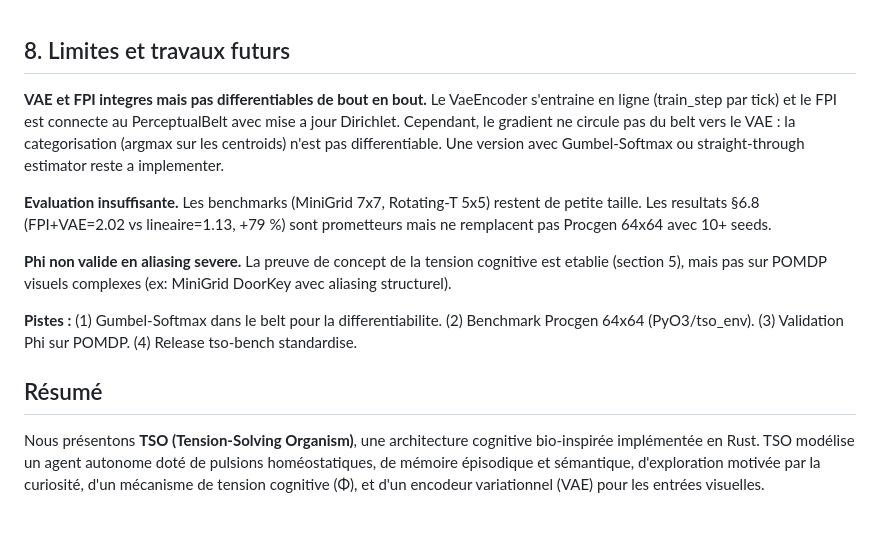
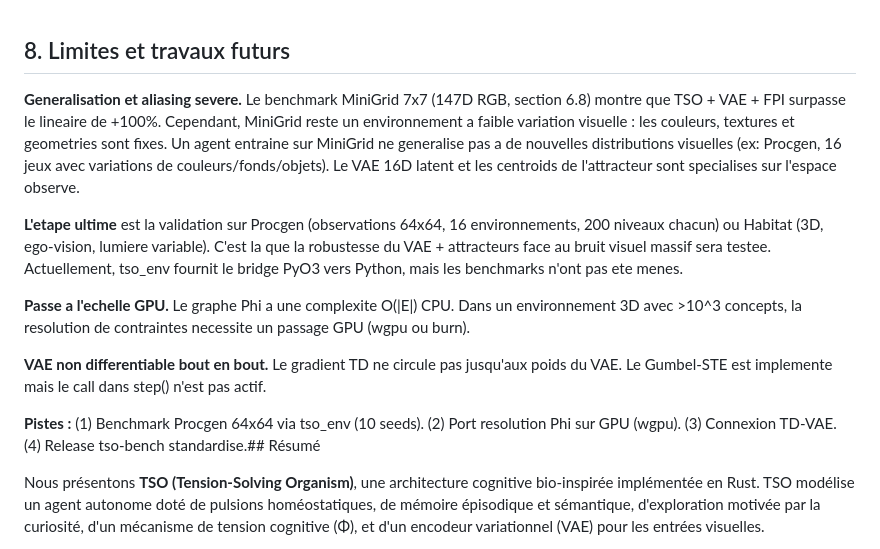
Before and after one commit to hamoudaalias/tso, a Markdown page: paper.md, the part around the change. Drawn GitHub-style; blank space fills up the shorter version.

Commit message:
docs(paper): §8 generalization limit — Procgen/Habitat

```diff
--- a/paper.md
+++ b/paper.md
@@ -1,25 +1,31 @@
 ## 8. Limites et travaux futurs
 
-**VAE et FPI integres mais pas differentiables de bout en bout.**
-Le VaeEncoder s'entraine en ligne (train_step par tick) et le FPI
-est connecte au PerceptualBelt avec mise a jour Dirichlet. Cependant,
-le gradient ne circule pas du belt vers le VAE : la categorisation
-(argmax sur les centroids) n'est pas differentiable. Une version
-avec Gumbel-Softmax ou straight-through estimator reste a implementer.
+**Generalisation et aliasing severe.** Le benchmark MiniGrid 7x7
+(147D RGB, section 6.8) montre que TSO + VAE + FPI surpasse le
+lineaire de +100%. Cependant, MiniGrid reste un environnement a
+faible variation visuelle : les couleurs, textures et geometries
+sont fixes. Un agent entraine sur MiniGrid ne generalise pas a de
+nouvelles distributions visuelles (ex: Procgen, 16 jeux avec
+variations de couleurs/fonds/objets). Le VAE 16D latent et les
+centroids de l'attracteur sont specialises sur l'espace observe.
 
-**Evaluation insuffisante.** Les benchmarks (MiniGrid 7x7,
-Rotating-T 5x5) restent de petite taille. Les resultats §6.8
-(FPI+VAE=2.02 vs lineaire=1.13, +79 %) sont prometteurs mais
-ne remplacent pas Procgen 64x64 avec 10+ seeds.
+**L'etape ultime** est la validation sur Procgen (observations 64x64,
+16 environnements, 200 niveaux chacun) ou Habitat (3D, ego-vision,
+lumiere variable). C'est la que la robustesse du VAE + attracteurs
+face au bruit visuel massif sera testee. Actuellement, tso_env fournit
+le bridge PyO3 vers Python, mais les benchmarks n'ont pas ete menes.
 
-**Phi non valide en aliasing severe.** La preuve de concept de la
-tension cognitive est etablie (section 5), mais pas sur POMDP
-visuels complexes (ex: MiniGrid DoorKey avec aliasing structurel).
+**Passe a l'echelle GPU.** Le graphe Phi a une complexite O(|E|) CPU.
+Dans un environnement 3D avec >10^3 concepts, la resolution de
+contraintes necessite un passage GPU (wgpu ou burn).
 
-**Pistes :** (1) Gumbel-Softmax dans le belt pour la differentiabilite.
-(2) Benchmark Procgen 64x64 (PyO3/tso_env). (3) Validation Phi sur
-POMDP. (4) Release tso-bench standardise.
-## Résumé
+**VAE non differentiable bout en bout.** Le gradient TD ne circule
+pas jusqu'aux poids du VAE. Le Gumbel-STE est implemente mais le
+call dans step() n'est pas actif.
+
+**Pistes :** (1) Benchmark Procgen 64x64 via tso_env (10 seeds).
+(2) Port resolution Phi sur GPU (wgpu). (3) Connexion TD-VAE.
+(4) Release tso-bench standardise.## Résumé
 
 Nous présentons **TSO (Tension-Solving Organism)**, une architecture
 cognitive bio-inspirée implémentée en Rust. TSO modélise un agent
```
